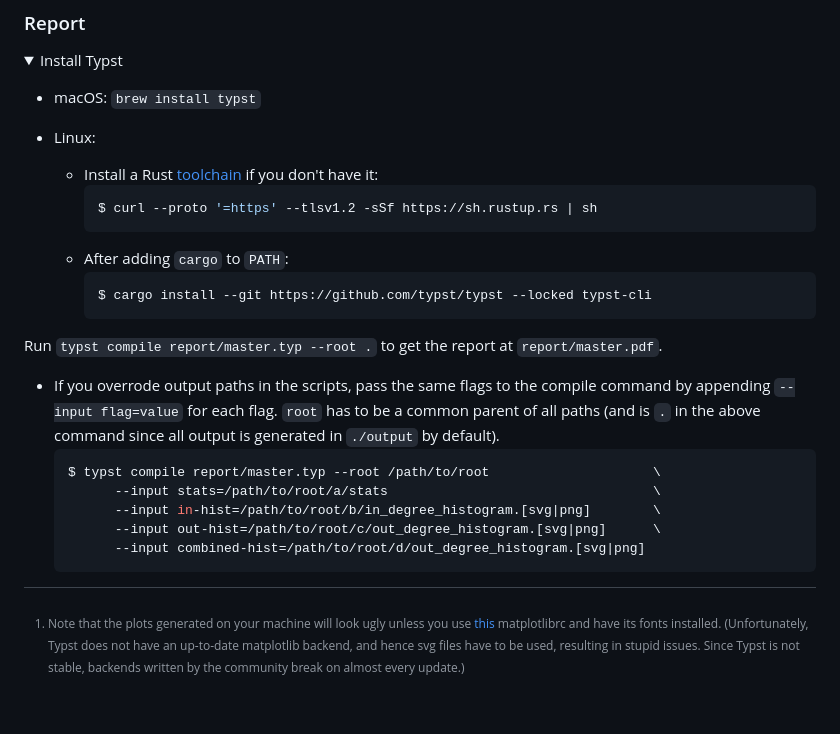
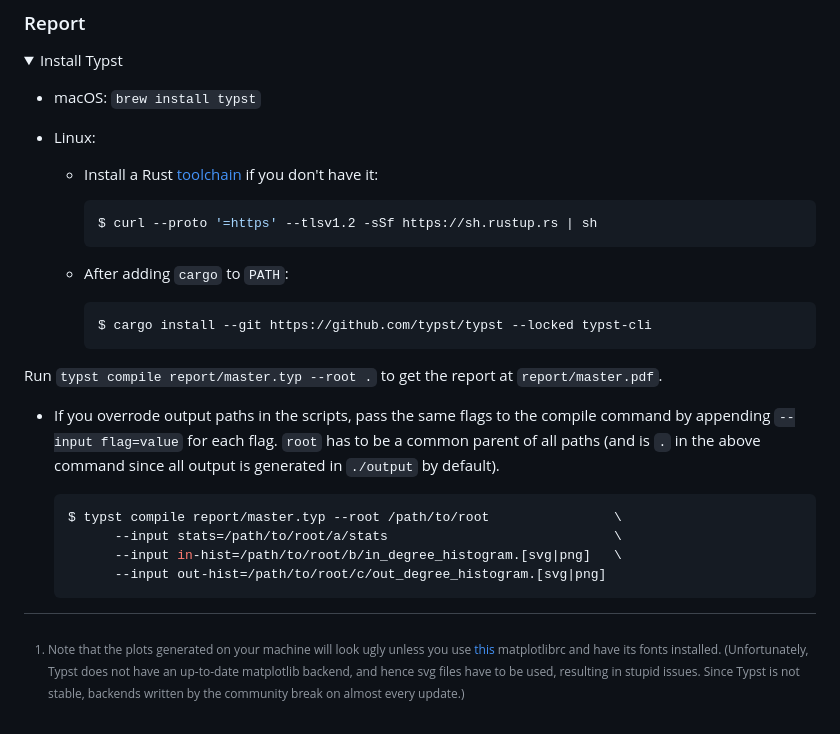
Before and after one commit to adityasz/cs768-assignment, a Markdown page: README.md, the part around the change printed below. Rendered like a GitHub page; folded sections open.

````diff
--- a/README.md
+++ b/README.md
@@ -49,10 +96,13 @@ Preprocess the dataset with `uv run scripts/preprocess_data.py`.
 
 - Linux:
   - Install a Rust [toolchain](https://rustup.rs/) if you don't have it:
+
     ```console
     $ curl --proto '=https' --tlsv1.2 -sSf https://sh.rustup.rs | sh
     ```
+
   - After adding `cargo` to `PATH`:
+
     ```console
     $ cargo install --git https://github.com/typst/typst --locked typst-cli
     ```
@@ -64,17 +114,17 @@ Run `typst compile report/master.typ --root .` to get the report at `report/mast
     compile command by appending `--input flag=value` for each flag. `root` has
     to be a common parent of all paths (and is `.` in the above command since
     all output is generated in `./output` by default).
+
     ```console
-    $ typst compile report/master.typ --root /path/to/root                     \
-          --input stats=/path/to/root/a/stats                                  \
-          --input in-hist=/path/to/root/b/in_degree_histogram.[svg|png]        \
-          --input out-hist=/path/to/root/c/out_degree_histogram.[svg|png]      \
-          --input combined-hist=/path/to/root/d/out_degree_histogram.[svg|png]
+    $ typst compile report/master.typ --root /path/to/root                \
+          --input stats=/path/to/root/a/stats                             \
+          --input in-hist=/path/to/root/b/in_degree_histogram.[svg|png]   \
+          --input out-hist=/path/to/root/c/out_degree_histogram.[svg|png]
     ```
 
 [^1]: Note that the plots generated on your machine will look ugly unless you use
 [this](https://github.com/adityasz/.dotfiles/blob/master/.config/matplotlib/matplotlibrc)
 matplotlibrc and have its fonts installed. (Unfortunately, Typst does not have
-an up-to-date matplotlib backend, and hence svg files have to be used,
-resulting in stupid issues. Since Typst is not stable, backends written by the
-community break on almost every update.)
+an up-to-date matplotlib backend, and hence svg files have to be used, resulting
+in stupid issues. Since Typst is not stable, backends written by the community
+break on almost every update.)
````
Also changed, not shown: other parts of README.md (+70 -23 lines).
